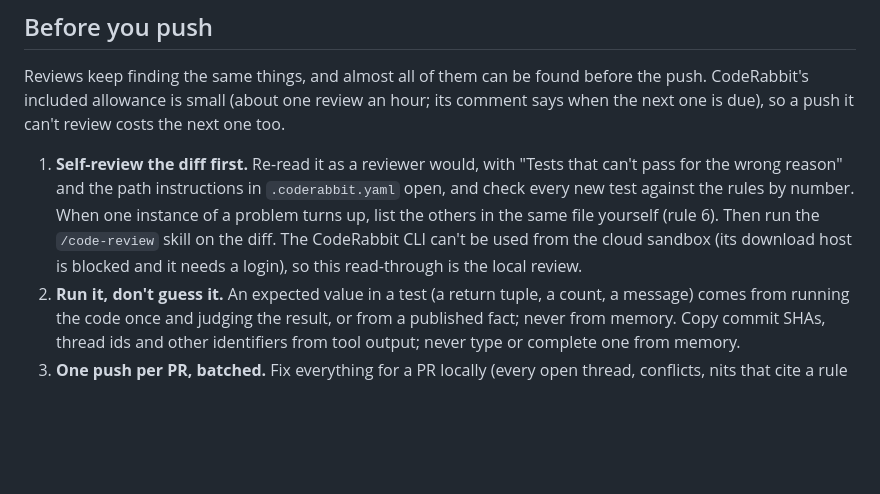
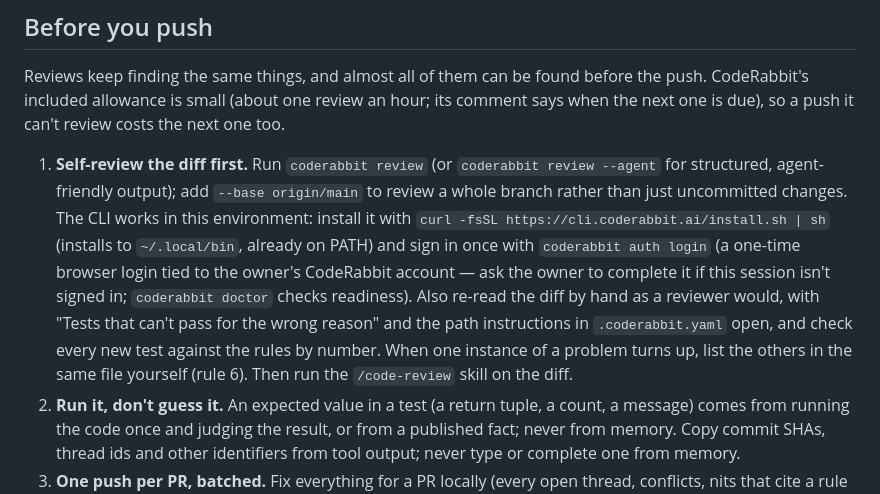
Before and after one commit to mannix77/2026Ignite, a Markdown page: CLAUDE.md, the part around the change. Rendered like a GitHub page; blank space fills up the shorter version.

Commit message:
Update CLAUDE.md: the CodeRabbit CLI works in this environment now
The CLI was confirmed to install and authenticate successfully here
(curl -fsSL https://cli.coderabbit.ai/install.sh | sh, then
coderabbit auth login), contradicting the prior note that its download
host was blocked. Point future sessions at the real local review instead
of skipping straight to the manual read-through.

Co-Authored-By: Claude Sonnet 5 <noreply@anthropic.com>

```diff
--- a/CLAUDE.md
+++ b/CLAUDE.md
@@ -100,12 +100,17 @@ Reviews keep finding the same things, and almost all of them can be found before
 CodeRabbit's included allowance is small (about one review an hour; its comment says when the
 next one is due), so a push it can't review costs the next one too.
 
-1. **Self-review the diff first.** Re-read it as a reviewer would, with "Tests that can't pass
-   for the wrong reason" and the path instructions in `.coderabbit.yaml` open, and check every new
-   test against the rules by number. When one instance of a problem turns up, list the others in
-   the same file yourself (rule 6). Then run the `/code-review` skill on the diff. The CodeRabbit
-   CLI can't be used from the cloud sandbox (its download host is blocked and it needs a login),
-   so this read-through is the local review.
+1. **Self-review the diff first.** Run `coderabbit review` (or `coderabbit review --agent` for
+   structured, agent-friendly output); add `--base origin/main` to review a whole branch rather
+   than just uncommitted changes. The CLI works in this environment: install it with
+   `curl -fsSL https://cli.coderabbit.ai/install.sh | sh` (installs to `~/.local/bin`, already on
+   PATH) and sign in once with `coderabbit auth login` (a one-time browser login tied to the
+   owner's CodeRabbit account — ask the owner to complete it if this session isn't signed in;
+   `coderabbit doctor` checks readiness). Also re-read the diff by hand as a reviewer would, with
+   "Tests that can't pass for the wrong reason" and the path instructions in `.coderabbit.yaml`
+   open, and check every new test against the rules by number. When one instance of a problem
+   turns up, list the others in the same file yourself (rule 6). Then run the `/code-review`
+   skill on the diff.
 2. **Run it, don't guess it.** An expected value in a test (a return tuple, a count, a message)
    comes from running the code once and judging the result, or from a published fact; never from
    memory. Copy commit SHAs, thread ids and other identifiers from tool output; never type or
```
